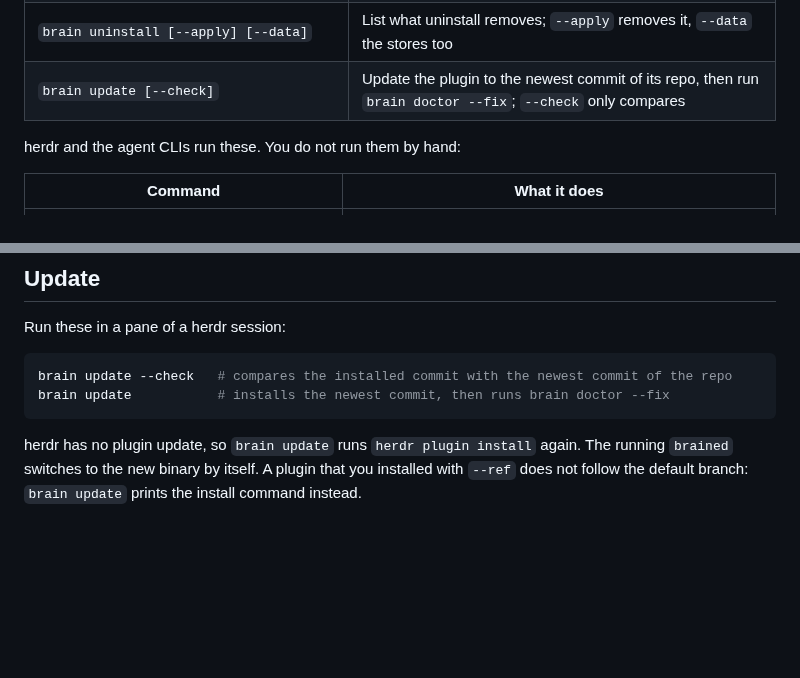
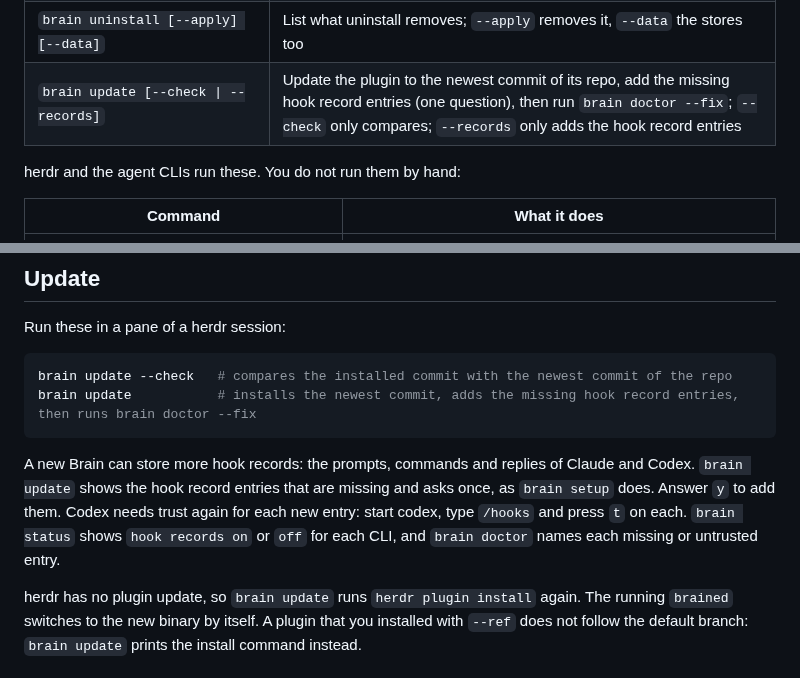
Before and after one commit to aryanVijaywargia/herdr-brain, a Markdown page: README.md, 2 parts joined by grey strips. GitHub-like rendering; blank space fills up the shorter version.

Commit message:
HLD §8.5 and README: brain update adds the missing hook record entries (#315)

````diff
--- a/README.md
+++ b/README.md
@@ -97,7 +97,7 @@ The asset path works only when the repo is public.
 | `brain forget <item>` | Remove the text of an item from the store and the output |
 | `brain repair [--confirm]` | Repair the output and list its conflicts; `--confirm` deletes them |
 | `brain uninstall [--apply] [--data]` | List what uninstall removes; `--apply` removes it, `--data` the stores too |
-| `brain update [--check]` | Update the plugin to the newest commit of its repo, then run `brain doctor --fix`; `--check` only compares |
+| `brain update [--check \| --records]` | Update the plugin to the newest commit of its repo, add the missing hook record entries (one question), then run `brain doctor --fix`; `--check` only compares; `--records` only adds the hook record entries |
 
 herdr and the agent CLIs run these. You do not run them by hand:
 
@@ -140,8 +140,10 @@ Run these in a pane of a herdr session:
 
 ```sh
 brain update --check   # compares the installed commit with the newest commit of the repo
-brain update           # installs the newest commit, then runs brain doctor --fix
+brain update           # installs the newest commit, adds the missing hook record entries, then runs brain doctor --fix
 ```
+
+A new Brain can store more hook records: the prompts, commands and replies of Claude and Codex. `brain update` shows the hook record entries that are missing and asks once, as `brain setup` does. Answer `y` to add them. Codex needs trust again for each new entry: start codex, type `/hooks` and press `t` on each. `brain status` shows `hook records on` or `off` for each CLI, and `brain doctor` names each missing or untrusted entry.
 
 herdr has no plugin update, so `brain update` runs `herdr plugin install` again. The running `brained` switches to the new binary by itself.
 A plugin that you installed with `--ref` does not follow the default branch: `brain update` prints the install command instead.
````
Also changed, not shown: docs/design/HLD.md (+1 -0 lines).
